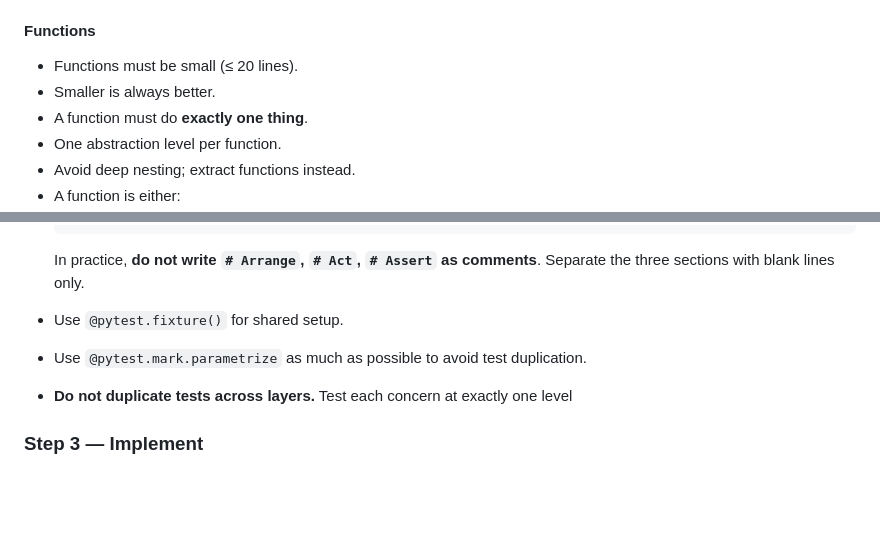
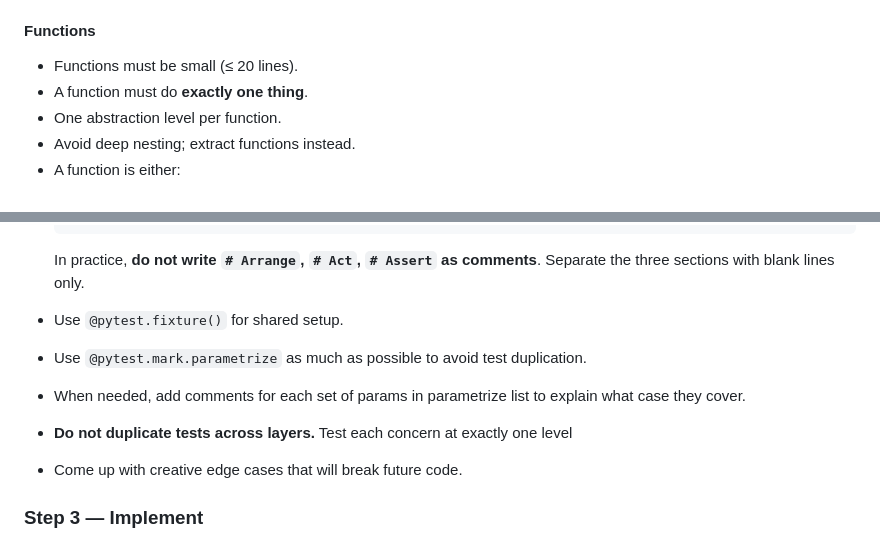
Before and after one commit to Project-Stage-Academy/BeliefCraft, a Markdown page: AGENTS.md, 2 parts joined by grey strips. GitHub-like rendering; blank space fills up the shorter version.

```diff
--- a/AGENTS.md
+++ b/AGENTS.md
@@ -116,7 +119,6 @@ When modifying or adding a feature, run tests only for the relevant component to
 #### Functions
 
 - Functions must be small (≤ 20 lines).
-- Smaller is always better.
 - A function must do **exactly one thing**.
 - One abstraction level per function.
 - Avoid deep nesting; extract functions instead.
@@ -221,7 +223,9 @@ Write **all tests before implementing** the production code. Tests must:
 
 - Use `@pytest.fixture()` for shared setup.
 - Use `@pytest.mark.parametrize` as much as possible to avoid test duplication.
+- When needed, add comments for each set of params in parametrize list to explain what case they cover.
 - **Do not duplicate tests across layers.** Test each concern at exactly one level
+- Come up with creative edge cases that will break future code.
 
 ### Step 3 — Implement
 
```
Also changed, not shown: other parts of AGENTS.md (+8 -5 lines).
